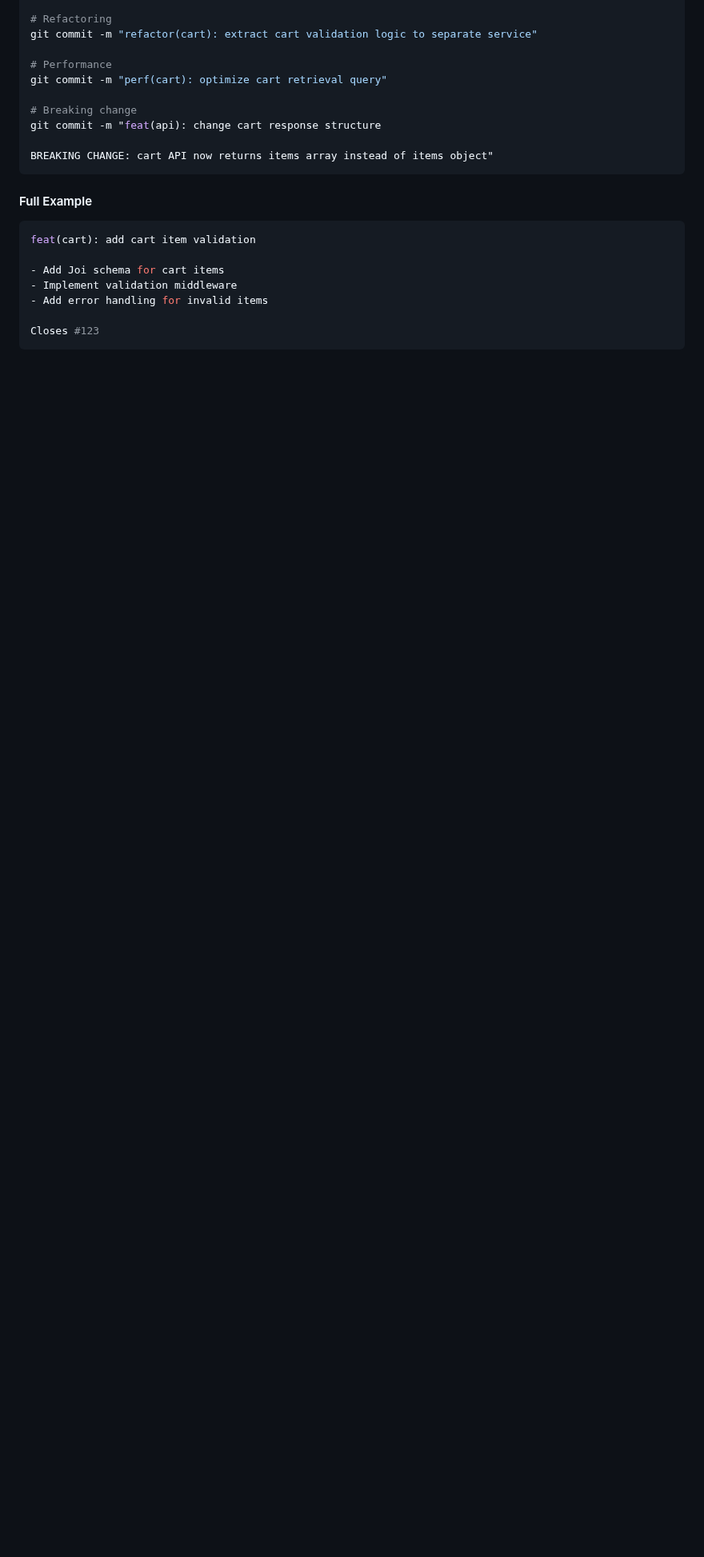
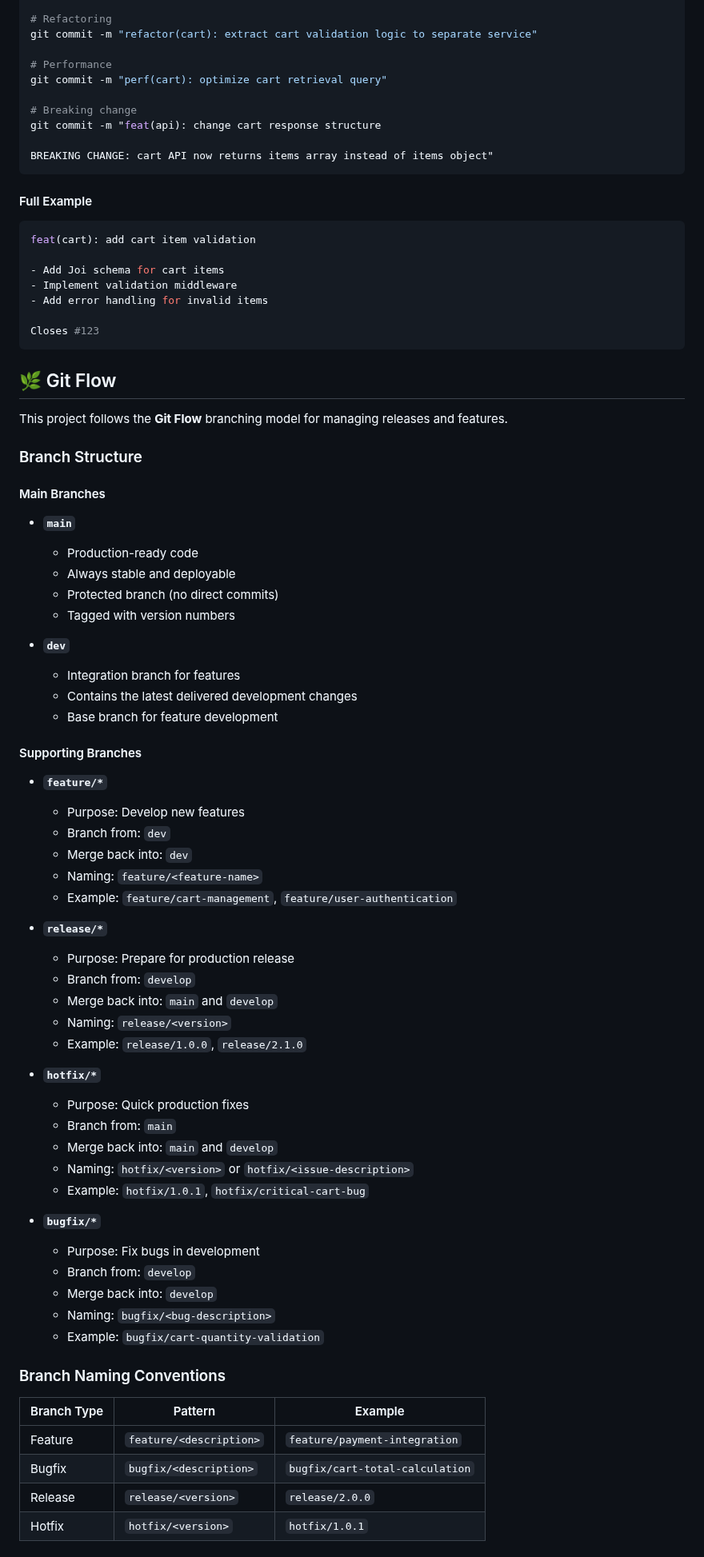
Before and after one commit to RedaAwwad/Food-Delivery, a Markdown page: README.md, the part around one of its changes. Shown at 80% size. Drawn GitHub-style; blank space fills up the shorter version.

Commit message:
chore(ReadMe): add git flow instructions

````diff
--- a/README.md
+++ b/README.md
@@ -313,3 +313,65 @@ feat(cart): add cart item validation
 Closes #123
 ```
 
+## 🌿 Git Flow
+
+This project follows the **Git Flow** branching model for managing releases and features.
+
+### Branch Structure
+
+#### Main Branches
+
+- **`main`**
+
+  - Production-ready code
+  - Always stable and deployable
+  - Protected branch (no direct commits)
+  - Tagged with version numbers
+
+- **`dev`**
+  - Integration branch for features
+  - Contains the latest delivered development changes
+  - Base branch for feature development
+
+#### Supporting Branches
+
+- **`feature/*`**
+
+  - Purpose: Develop new features
+  - Branch from: `dev`
+  - Merge back into: `dev`
+  - Naming: `feature/<feature-name>`
+  - Example: `feature/cart-management`, `feature/user-authentication`
+
+- **`release/*`**
+
+  - Purpose: Prepare for production release
+  - Branch from: `develop`
+  - Merge back into: `main` and `develop`
+  - Naming: `release/<version>`
+  - Example: `release/1.0.0`, `release/2.1.0`
+
+- **`hotfix/*`**
+
+  - Purpose: Quick production fixes
+  - Branch from: `main`
+  - Merge back into: `main` and `develop`
+  - Naming: `hotfix/<version>` or `hotfix/<issue-description>`
+  - Example: `hotfix/1.0.1`, `hotfix/critical-cart-bug`
+
+- **`bugfix/*`**
+  - Purpose: Fix bugs in development
+  - Branch from: `develop`
+  - Merge back into: `develop`
+  - Naming: `bugfix/<bug-description>`
+  - Example: `bugfix/cart-quantity-validation`
+
+### Branch Naming Conventions
+
+| Branch Type | Pattern                 | Example                         |
+| ----------- | ----------------------- | ------------------------------- |
+| Feature     | `feature/<description>` | `feature/payment-integration`   |
+| Bugfix      | `bugfix/<description>`  | `bugfix/cart-total-calculation` |
+| Release     | `release/<version>`     | `release/2.0.0`                 |
+| Hotfix      | `hotfix/<version>`      | `hotfix/1.0.1`                  |
+
````
Also changed, not shown: other parts of README.md (+31 -0 lines).
